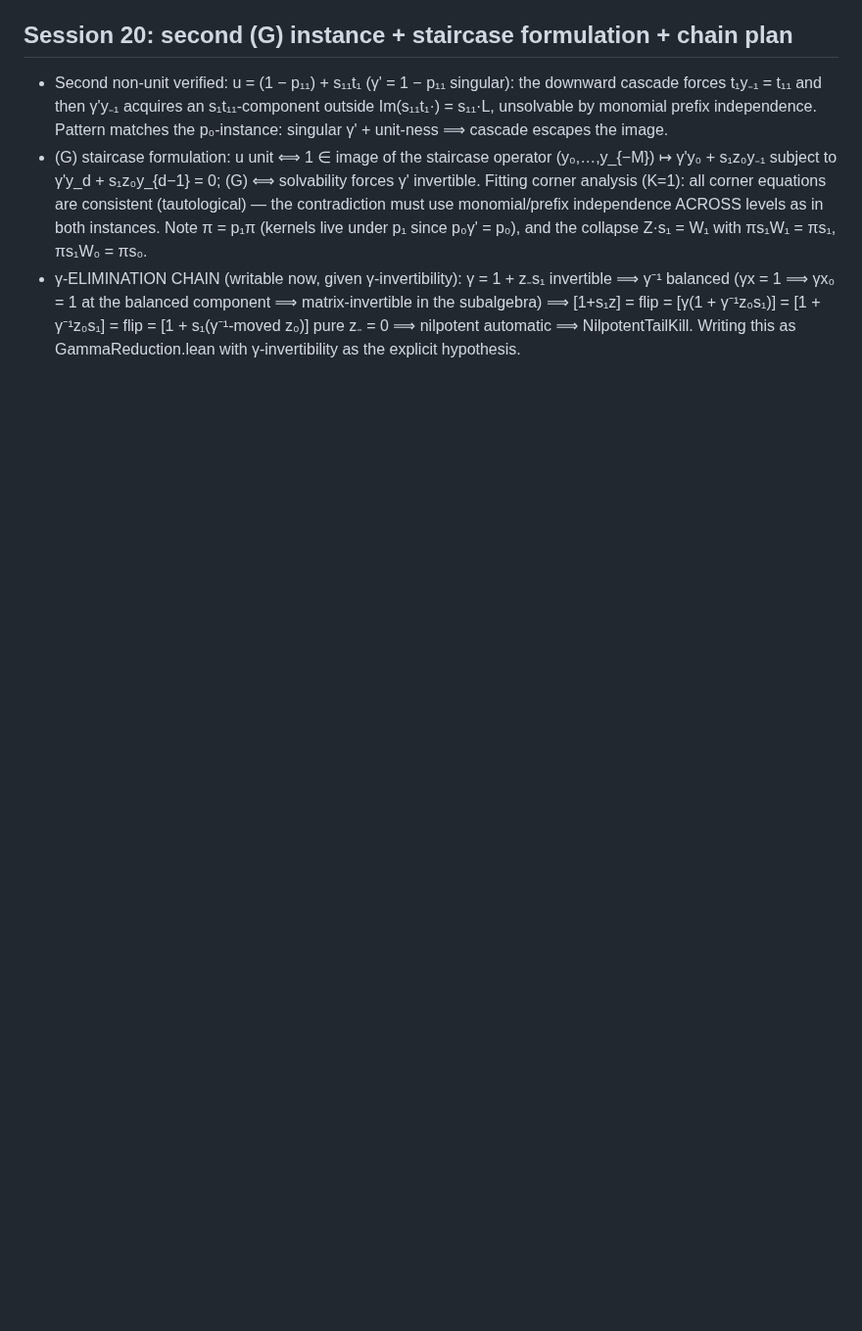
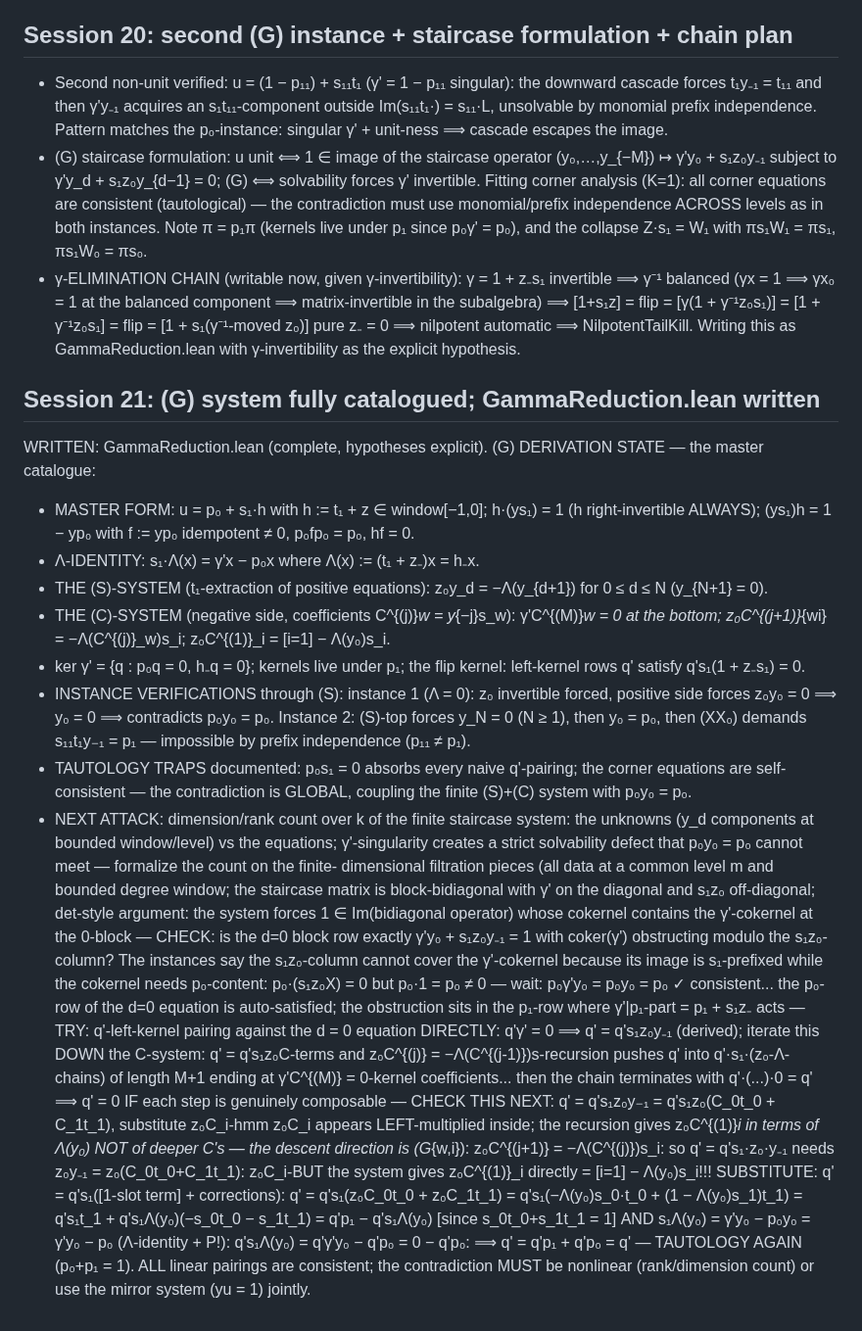
Before and after one commit to SauersML/nonsofic_existence, a Markdown page: BUILD_ITERATION_NOTES.md, the part around the change. Shown at 98% size. Rendered like a GitHub page; blank space fills up the shorter version.

Commit message:
Session 21: complete (G) system catalogue; GammaReduction written
Co-Authored-By: Claude Fable 5 <noreply@anthropic.com>

```diff
--- a/BUILD_ITERATION_NOTES.md
+++ b/BUILD_ITERATION_NOTES.md
@@ -916,3 +916,63 @@ REMAINING for NarrowReduction: only the z₋-elimination/(G) — with
   [1 + s₁(γ⁻¹-moved z₀)] pure z₋ = 0 ⟹ nilpotent automatic ⟹
   NilpotentTailKill.  Writing this as GammaReduction.lean with
   γ-invertibility as the explicit hypothesis.
+
+## Session 21: (G) system fully catalogued; GammaReduction.lean written
+WRITTEN: GammaReduction.lean (complete, hypotheses explicit).
+(G) DERIVATION STATE — the master catalogue:
+- MASTER FORM: u = p₀ + s₁·h with h := t₁ + z ∈ window[−1,0];
+  h·(ys₁) = 1 (h right-invertible ALWAYS); (ys₁)h = 1 − yp₀ with
+  f := yp₀ idempotent ≠ 0, p₀fp₀ = p₀, hf = 0.
+- Λ-IDENTITY: s₁·Λ(x) = γ'x − p₀x where Λ(x) := (t₁ + z₋)x = h₋x.
+- THE (S)-SYSTEM (t₁-extraction of positive equations):
+  z₀y_d = −Λ(y_{d+1}) for 0 ≤ d ≤ N (y_{N+1} = 0).
+- THE (C)-SYSTEM (negative side, coefficients C^{(j)}_w = y_{−j}s_w):
+  γ'C^{(M)}_w = 0 at the bottom; z₀C^{(j+1)}_{wi} = −Λ(C^{(j)}_w)s_i;
+  z₀C^{(1)}_i = [i=1] − Λ(y₀)s_i.
+- ker γ' = {q : p₀q = 0, h₋q = 0}; kernels live under p₁; the flip
+  kernel: left-kernel rows q' satisfy q's₁(1 + z₋s₁) = 0.
+- INSTANCE VERIFICATIONS through (S): instance 1 (Λ = 0): z₀
+  invertible forced, positive side forces z₀y₀ = 0 ⟹ y₀ = 0 ⟹
+  contradicts p₀y₀ = p₀.  Instance 2: (S)-top forces y_N = 0 (N ≥ 1),
+  then y₀ = p₀, then (XX₀) demands s₁₁t₁y₋₁ = p₁ — impossible by
+  prefix independence (p₁₁ ≠ p₁).
+- TAUTOLOGY TRAPS documented: p₀s₁ = 0 absorbs every naive q'-pairing;
+  the corner equations are self-consistent — the contradiction is
+  GLOBAL, coupling the finite (S)+(C) system with p₀y₀ = p₀.
+- NEXT ATTACK: dimension/rank count over k of the finite staircase
+  system: the unknowns (y_d components at bounded window/level) vs
+  the equations; γ'-singularity creates a strict solvability defect
+  that p₀y₀ = p₀ cannot meet — formalize the count on the finite-
+  dimensional filtration pieces (all data at a common level m and
+  bounded degree window; the staircase matrix is block-bidiagonal
+  with γ' on the diagonal and s₁z₀ off-diagonal; det-style argument:
+  the system forces 1 ∈ Im(bidiagonal operator) whose cokernel
+  contains the γ'-cokernel at the 0-block — CHECK: is the d=0 block
+  row exactly γ'y₀ + s₁z₀y₋₁ = 1 with coker(γ') obstructing modulo
+  the s₁z₀-column? The instances say the s₁z₀-column cannot cover the
+  γ'-cokernel because its image is s₁-prefixed while the cokernel
+  needs p₀-content: p₀·(s₁z₀X) = 0 but p₀·1 = p₀ ≠ 0 — wait:
+  p₀γ'y₀ = p₀y₀ = p₀ ✓ consistent... the p₀-row of the d=0 equation
+  is auto-satisfied; the obstruction sits in the p₁-row where
+  γ'|p₁-part = p₁ + s₁z₋ acts — TRY: q'-left-kernel pairing against
+  the d = 0 equation DIRECTLY: q'γ' = 0 ⟹ q' = q's₁z₀y₋₁ (derived);
+  iterate this DOWN the C-system: q' = q's₁z₀C-terms and
+  z₀C^{(j)} = −Λ(C^{(j-1)})s-recursion pushes q' into
+  q'·s₁·(z₀-Λ-chains) of length M+1 ending at γ'C^{(M)} = 0-kernel
+  coefficients... then the chain terminates with q'·(...)·0 = q' ⟹
+  q' = 0 IF each step is genuinely composable — CHECK THIS NEXT:
+  q' = q's₁z₀y₋₁ = q's₁z₀(C_0t_0 + C_1t_1), substitute
+  z₀C_i-hmm z₀C_i appears LEFT-multiplied inside; the recursion gives
+  z₀C^{(1)}_i in terms of Λ(y₀) NOT of deeper C's — the descent
+  direction is (G_{w,i}): z₀C^{(j+1)} = −Λ(C^{(j)})s_i: so
+  q' = q's₁·z₀·y₋₁ needs z₀y₋₁ = z₀(C_0t_0+C_1t_1): z₀C_i-BUT the
+  system gives z₀C^{(1)}_i directly = [i=1] − Λ(y₀)s_i!!! SUBSTITUTE:
+  q' = q's₁([1-slot term] + corrections): q' = q's₁(z₀C_0t_0 + z₀C_1t_1)
+  = q's₁(−Λ(y₀)s_0·t_0 + (1 − Λ(y₀)s_1)t_1)
+  = q's₁t_1 + q's₁Λ(y₀)(−s_0t_0 − s_1t_1)
+  = q'p₁ − q's₁Λ(y₀)  [since s_0t_0+s_1t_1 = 1]
+  AND s₁Λ(y₀) = γ'y₀ − p₀y₀ = γ'y₀ − p₀ (Λ-identity + P!):
+  q's₁Λ(y₀) = q'γ'y₀ − q'p₀ = 0 − q'p₀:
+  ⟹ q' = q'p₁ + q'p₀ = q' — TAUTOLOGY AGAIN (p₀+p₁ = 1).  ALL linear
+  pairings are consistent; the contradiction MUST be nonlinear
+  (rank/dimension count) or use the mirror system (yu = 1) jointly.
```
